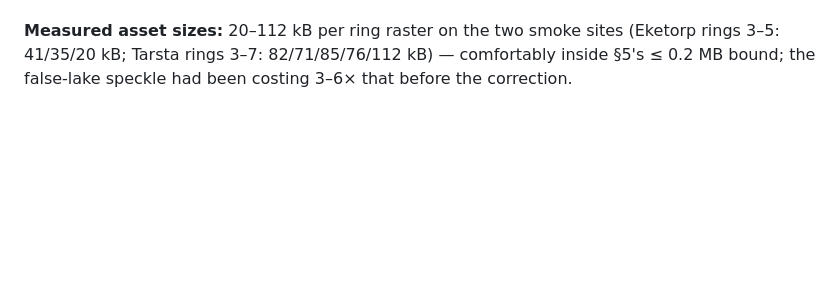
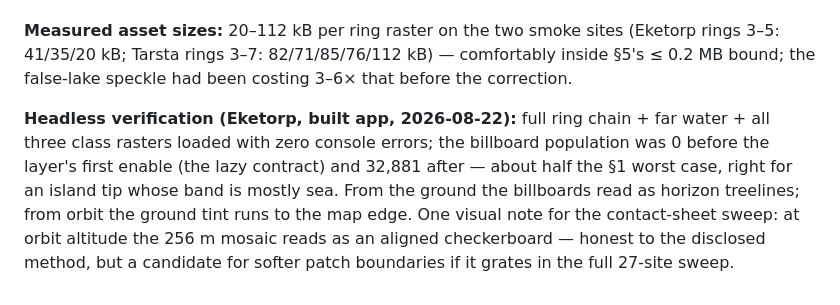
Before and after one commit to draindrain/fornborgar, a Markdown page: docs/far-field-vegetation.md, the part around the change. Drawn GitHub-style; blank space fills up the shorter version.

Commit message:
Phase 9d: record the headless verification and the one visual note
The Eketorp end-to-end passed everything the contract asserts (zero
console errors, lazy billboards, 32,881 on first enable) and the
screenshots say the rest: billboards read as horizon treelines from the
ground, tint runs to the map edge from orbit — where the 256 m mosaic
also reads as an aligned checkerboard, noted for the contact-sheet sweep
rather than silently accepted or silently tuned.

Co-Authored-By: Claude Fable 5 <noreply@anthropic.com>
Claude-Session: https://claude.ai/code/session_01SwHpK9fMwVPBCX8eUakG1B

```diff
--- a/docs/far-field-vegetation.md
+++ b/docs/far-field-vegetation.md
@@ -221,3 +221,13 @@ the class's rule string.
 (Eketorp rings 3–5: 41/35/20 kB; Tarsta rings 3–7: 82/71/85/76/112 kB) —
 comfortably inside §5's ≤ 0.2 MB bound; the false-lake speckle had been
 costing 3–6× that before the correction.
+
+**Headless verification (Eketorp, built app, 2026-08-22):** full ring chain +
+far water + all three class rasters loaded with zero console errors; the
+billboard population was 0 before the layer's first enable (the lazy contract)
+and 32,881 after — about half the §1 worst case, right for an island tip whose
+band is mostly sea. From the ground the billboards read as horizon treelines;
+from orbit the ground tint runs to the map edge. One visual note for the
+contact-sheet sweep: at orbit altitude the 256 m mosaic reads as an aligned
+checkerboard — honest to the disclosed method, but a candidate for softer
+patch boundaries if it grates in the full 27-site sweep.
```
